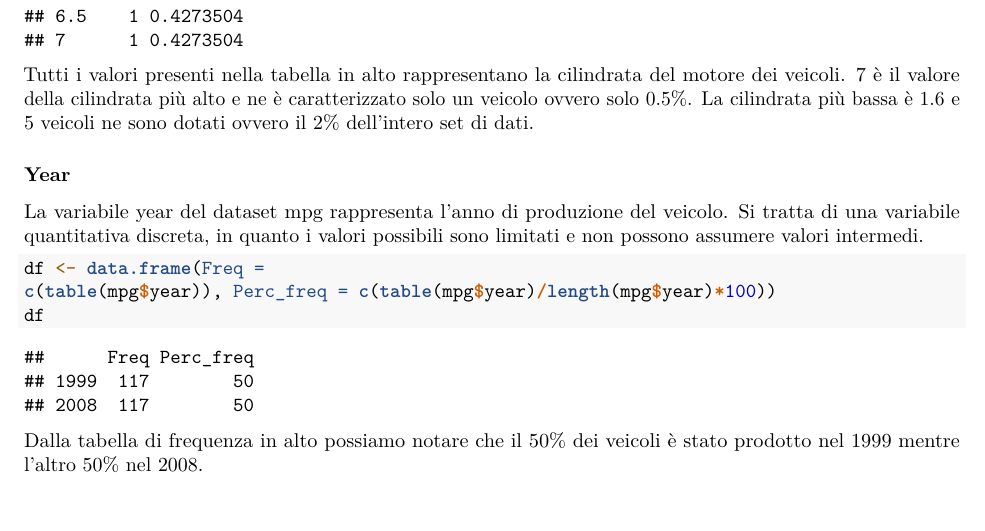
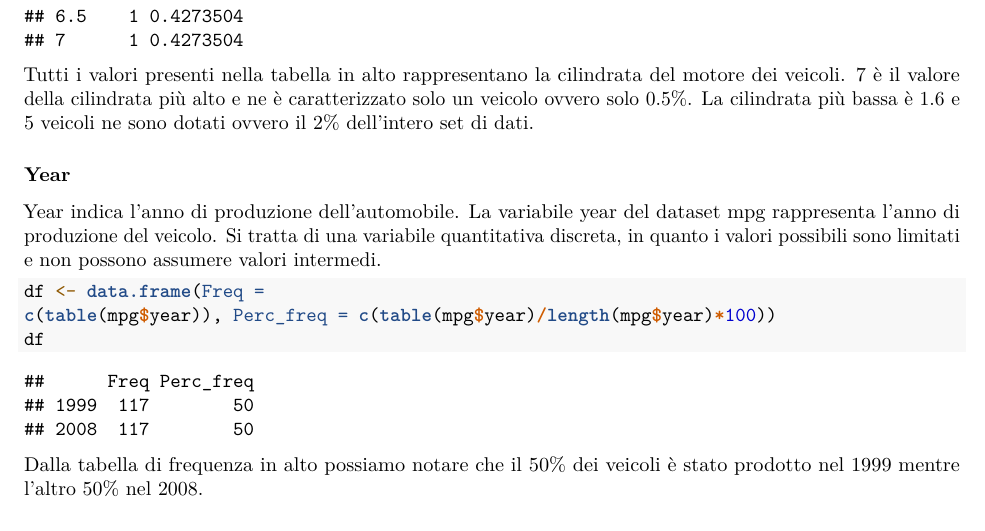
Before and after one commit to Giosephegno/StatisticaEAnalisiDati, an R Markdown document (Porgetto_Sad.Rmd): part of page 7 of 18, cut so that both start at the same text. Rendered offline with R 4.5, knitr and Pandoc, then LaTeX, with nearby package versions.

Commit message:
inizio year

````diff
--- a/Porgetto_Sad.Rmd
+++ b/Porgetto_Sad.Rmd
@@ -272,9 +272,10 @@ dell'intero set di dati.
 
 ### Year
 
-La variabile year del dataset mpg rappresenta l'anno di produzione del
-veicolo. Si tratta di una variabile quantitativa discreta, in quanto i
-valori possibili sono limitati e non possono assumere valori intermedi.
+Year indica l'anno di produzione dell'automobile. La variabile year del
+dataset mpg rappresenta l'anno di produzione del veicolo. Si tratta di
+una variabile quantitativa discreta, in quanto i valori possibili sono
+limitati e non possono assumere valori intermedi.
 
 ```{r}
 df <- data.frame(Freq =
````
